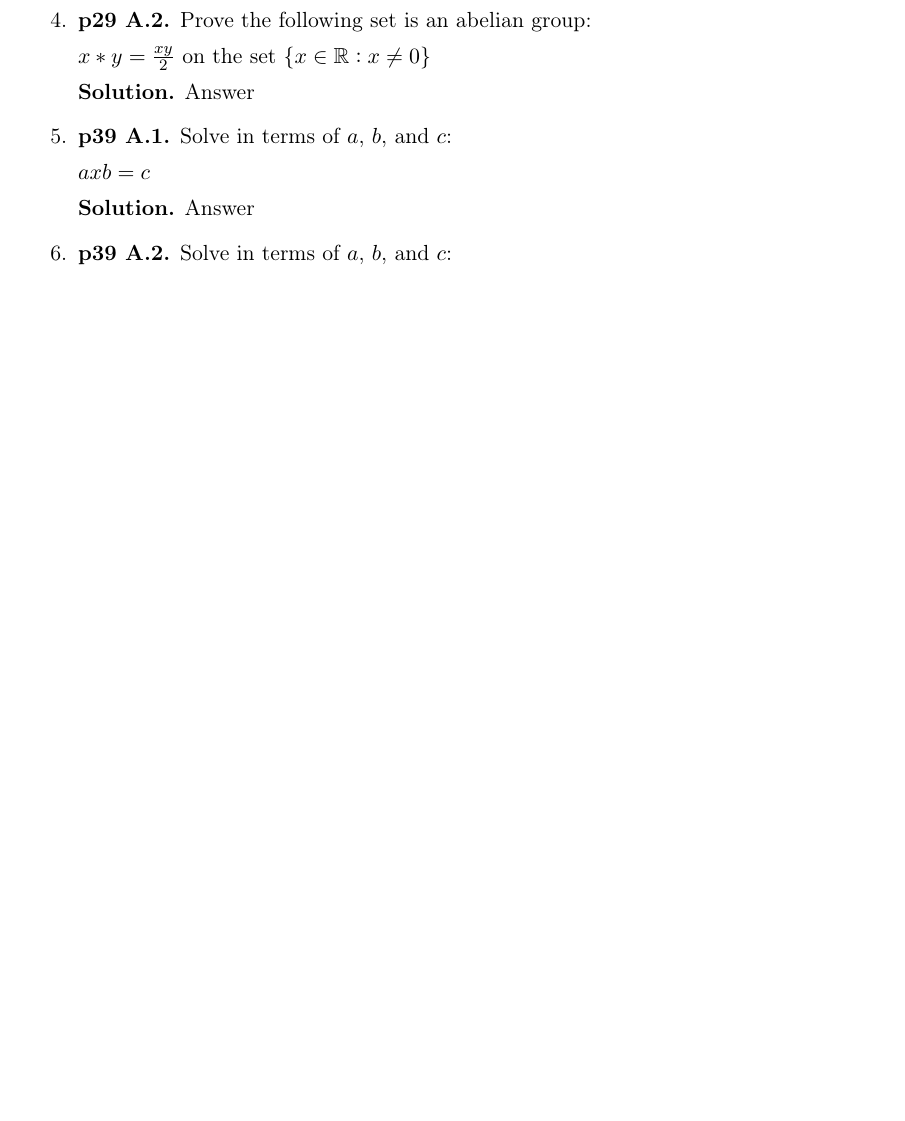
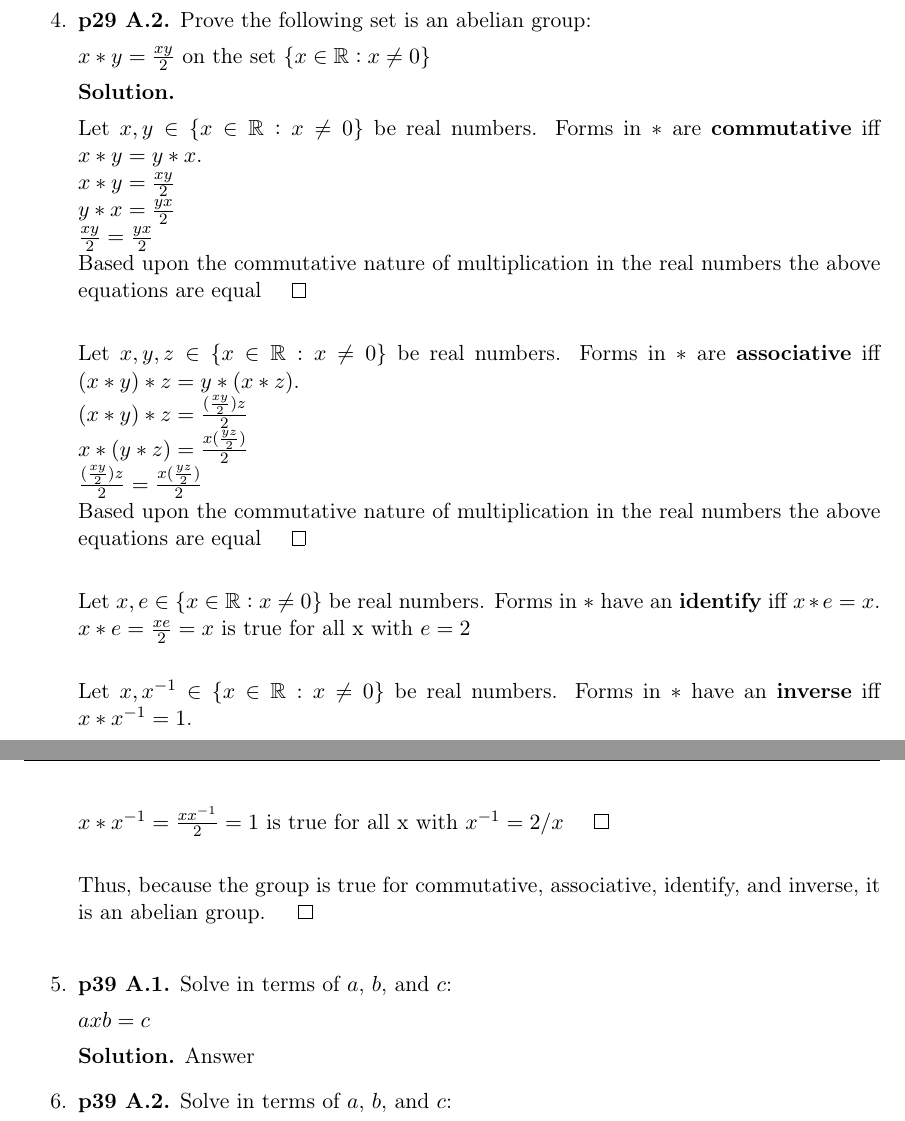
Before and after one commit to harrischristiansen/ma453_hw1, a LaTeX problem sheet (hw1.tex): part of page 1 of 2 before the commit and two parts of pages 2 and 3 of 3 after it, the two joined at a grey line, cut so that both start at the same text, the shorter picture padded with empty space. The pictures show the PDF file hw1.pdf that the author committed with the source.

Commit message:
Complete problems 1-4

```diff
--- a/hw1.tex
+++ b/hw1.tex
@@ -48,7 +48,26 @@
   $x*y = x + y + k$ (k is a fixed constant), on the set $\mathbb{R}$ of the real numbers
 
   {\bfseries Solution.}
-  Answer
+
+  Let $x, y \in \mathbb{R}$ be real numbers. Forms in $*$ are {\bfseries commutative} iff $x*y = y*x$. \\
+  $x*y = x + y + k$ \\
+  $y*x = y + x + k$ \\
+  $x + y + k = y + x + k$ \\
+  Based upon the commutative nature of addition in the real numbers the above equations are equal $\qed$\\
+
+  Let $x, y, z \in \mathbb{R}$ be real numbers. Forms in $*$ are {\bfseries associative} iff $(x*y)*z = y*(x*z)$. \\
+  $(x*y)*z = (x + y + k) + z + k$ \\
+  $x*(y*z) = x + (y + z +k) + k$ \\
+  $x + y + k = y + x + k$ \\
+  Based upon the commutative nature of addition in the real numbers the above equations are equal $\qed$\\
+
+  Let $x,e \in \mathbb{R}$ be real numbers. Forms in $*$ have an {\bfseries identify} iff $x*e = x$. \\
+  $x*e = x + e + k = x$ is true for all x with $e = -k$ $\qed$\\
+
+  Let $x,x^{-1} \in \mathbb{R}$ be real numbers. Forms in $*$ have an {\bfseries inverse} iff $x*x^{-1} = 1$. \\
+  $x*x^{-1} = x + x^{-1} + k = 1$ is true for all x with $x^{-1} = -x-k+1$ $\qed$\\
+
+  Thus, because the group is true for commutative, associative, identify, and inverse, it is an abelian group. $\qed$\\
 
 %%% Problem p29 A.2
 \item {\bfseries p29 A.2.}
@@ -57,7 +76,26 @@
   $x*y = \frac{xy}{2}$ on the set $\{x \in \mathbb{R} : x \neq 0\}$
 
   {\bfseries Solution.}
-  Answer
+
+  Let $x, y \in \{x \in \mathbb{R} : x \neq 0\}$ be real numbers. Forms in $*$ are {\bfseries commutative} iff $x*y = y*x$. \\
+  $x*y = \frac{xy}{2}$ \\
+  $y*x = \frac{yx}{2}$ \\
+  $\frac{xy}{2} = \frac{yx}{2}$ \\
+  Based upon the commutative nature of multiplication in the real numbers the above equations are equal $\qed$\\
+
+  Let $x, y, z \in \{x \in \mathbb{R} : x \neq 0\}$ be real numbers. Forms in $*$ are {\bfseries associative} iff $(x*y)*z = y*(x*z)$. \\
+  $(x*y)*z = \frac{(\frac{xy}{2})z}{2}$ \\
+  $x*(y*z) = \frac{x(\frac{yz}{2})}{2}$ \\
+  $\frac{(\frac{xy}{2})z}{2} = \frac{x(\frac{yz}{2})}{2}$ \\
+  Based upon the commutative nature of multiplication in the real numbers the above equations are equal $\qed$\\
+
+  Let $x,e \in \{x \in \mathbb{R} : x \neq 0\}$ be real numbers. Forms in $*$ have an {\bfseries identify} iff $x*e = x$. \\
+  $x*e = \frac{xe}{2} = x$ is true for all x with $e = 2$\\
+
+  Let $x,x^{-1} \in \{x \in \mathbb{R} : x \neq 0\}$ be real numbers. Forms in $*$ have an {\bfseries inverse} iff $x*x^{-1} = 1$. \\
+  $x*x^{-1} = \frac{xx^{-1}}{2} = 1$ is true for all x with $x^{-1} = 2/x$ $\qed$\\
+
+  Thus, because the group is true for commutative, associative, identify, and inverse, it is an abelian group. $\qed$\\
 
 %%% Problem p39 A.1
 \item {\bfseries p39 A.1.}
```
Also changed, not shown: hw1.pdf, hw1.tex (16 more changed lines).
